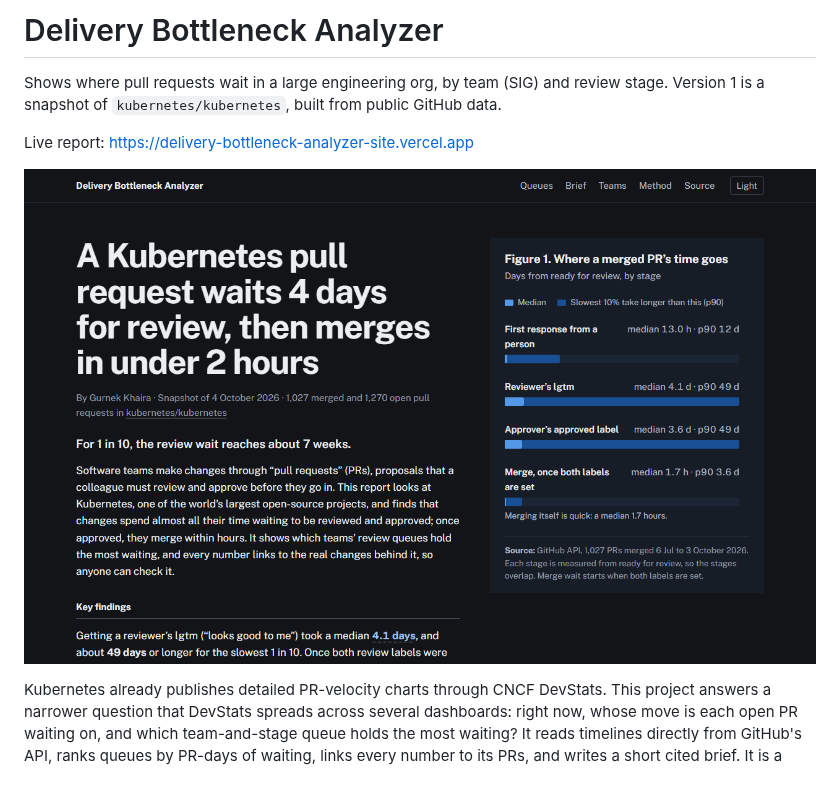
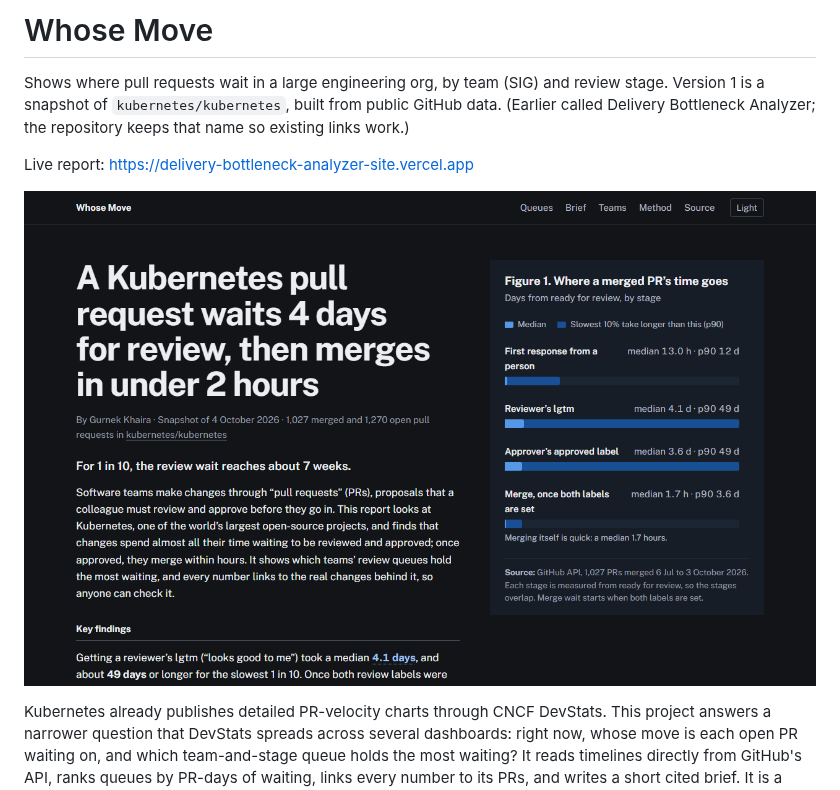
Before and after one commit to gurn3k/delivery-bottleneck-analyzer, a Markdown page: README.md, the part around the change. Drawn GitHub-style; pictures changed too: docs/images/screenshot.png.

```diff
--- a/README.md
+++ b/README.md
@@ -1,6 +1,6 @@
-# Delivery Bottleneck Analyzer
+# Whose Move
 
-Shows where pull requests wait in a large engineering org, by team (SIG) and review stage. Version 1 is a snapshot of `kubernetes/kubernetes`, built from public GitHub data.
+Shows where pull requests wait in a large engineering org, by team (SIG) and review stage. Version 1 is a snapshot of `kubernetes/kubernetes`, built from public GitHub data. (Earlier called Delivery Bottleneck Analyzer; the repository keeps that name so existing links work.)
 
 Live report: https://delivery-bottleneck-analyzer-site.vercel.app
 
```
Also changed, not shown: DESIGN.md (+2 -2 lines), site/apple-touch-icon.png (added), site/share.png, 4 other files.
